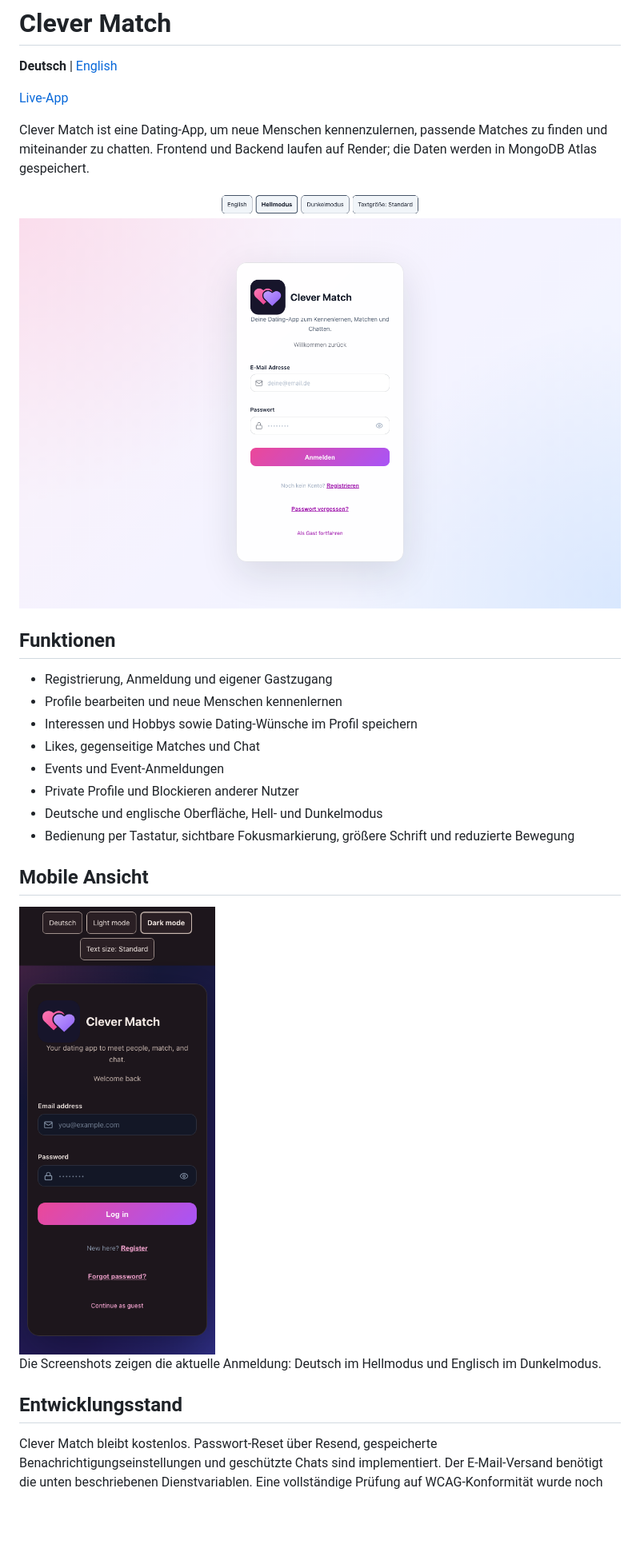
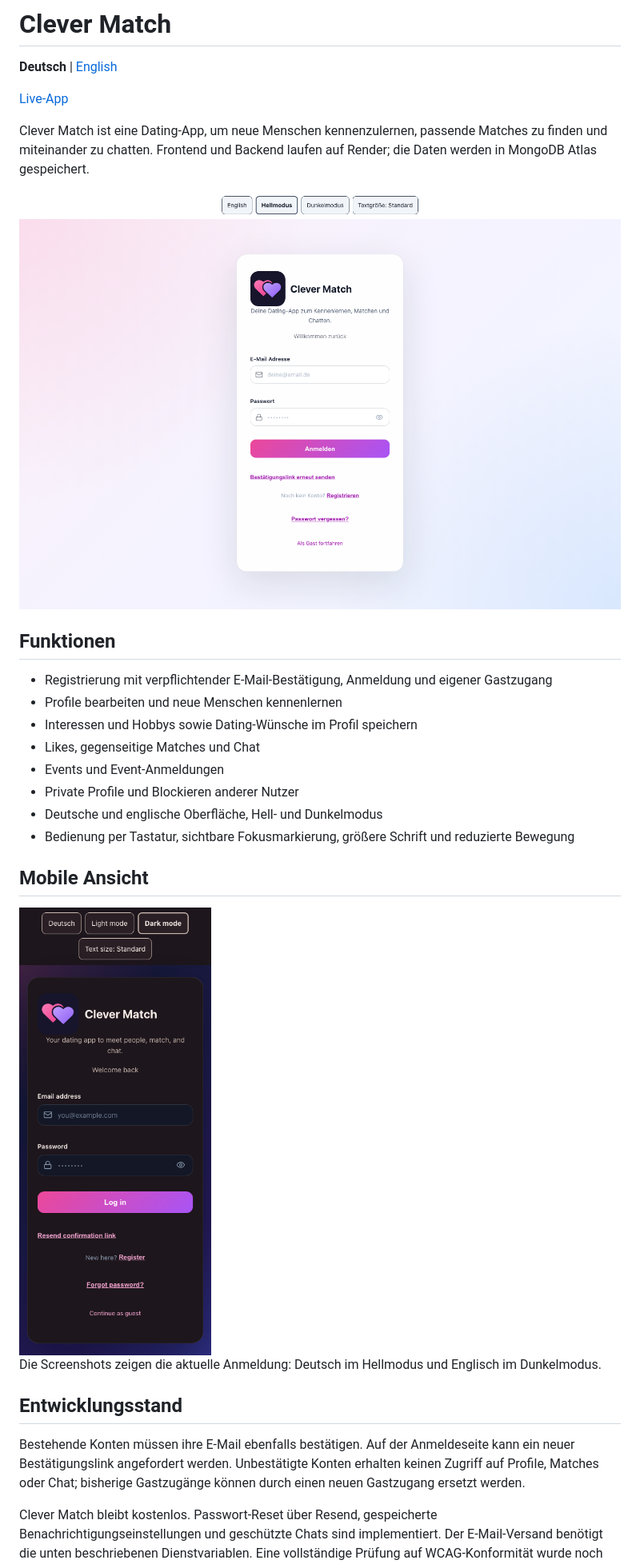
Before and after one commit to michkffm/clever-match, a Markdown page: README.md, the part around the change. Shown at 80% size. GitHub-like rendering; pictures changed too: docs/clever-match-desktop.png, docs/clever-match-mobile.png; blank space fills up the shorter version.

Commit message:
Require email verification across sessions, API and chat

```diff
--- a/README.md
+++ b/README.md
@@ -10,7 +10,7 @@ Clever Match ist eine Dating-App, um neue Menschen kennenzulernen, passende Matc
 
 ## Funktionen
 
-- Registrierung, Anmeldung und eigener Gastzugang
+- Registrierung mit verpflichtender E-Mail-Bestätigung, Anmeldung und eigener Gastzugang
 - Profile bearbeiten und neue Menschen kennenlernen
 - Interessen und Hobbys sowie Dating-Wünsche im Profil speichern
 - Likes, gegenseitige Matches und Chat
@@ -26,6 +26,8 @@ Clever Match ist eine Dating-App, um neue Menschen kennenzulernen, passende Matc
 Die Screenshots zeigen die aktuelle Anmeldung: Deutsch im Hellmodus und Englisch im Dunkelmodus.
 
 ## Entwicklungsstand
+
+Bestehende Konten müssen ihre E-Mail ebenfalls bestätigen. Auf der Anmeldeseite kann ein neuer Bestätigungslink angefordert werden. Unbestätigte Konten erhalten keinen Zugriff auf Profile, Matches oder Chat; bisherige Gastzugänge können durch einen neuen Gastzugang ersetzt werden.
 
 Clever Match bleibt kostenlos. Passwort-Reset über Resend, gespeicherte Benachrichtigungseinstellungen und geschützte Chats sind implementiert. Der E-Mail-Versand benötigt die unten beschriebenen Dienstvariablen. Eine vollständige Prüfung auf WCAG-Konformität wurde noch nicht durchgeführt.
 
```
Also changed, not shown: README.en.md (+3 -1 lines), 13 other files.
